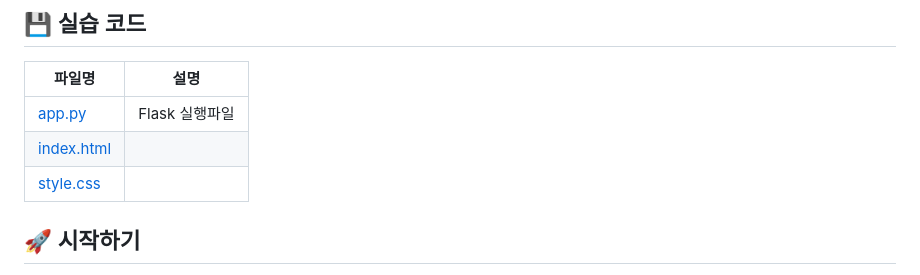
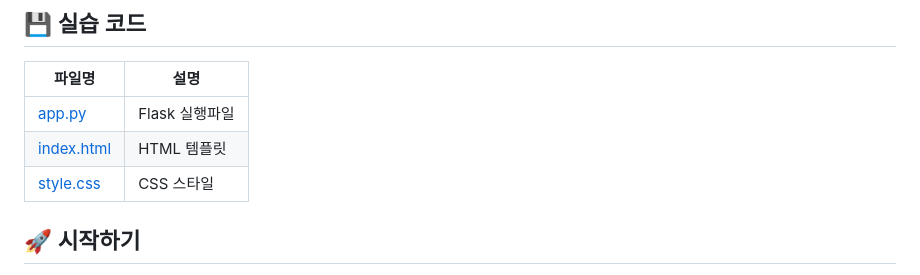
Before and after one commit to AntonSangho/OC_SBC_Webserver, a Markdown page: README.md, the part around the change. Rendered like a GitHub page.

Commit message:
추가 수정

```diff
--- a/README.md
+++ b/README.md
@@ -61,8 +61,8 @@ webapp/
 | 파일명 | 설명 |
 |--------|------|
 | [app.py](./src/webapp/app.py) | Flask 실행파일 |
-| [index.html](./src/webapp/templates/index.html) |  |
-| [style.css](./src/webapp/static/style.css) |  |
+| [index.html](./src/webapp/templates/index.html) | HTML 템플릿  |
+| [style.css](./src/webapp/static/style.css) | CSS 스타일  |
 
 ## 🚀 시작하기
 1. 라즈베리파이 부팅하기
```
